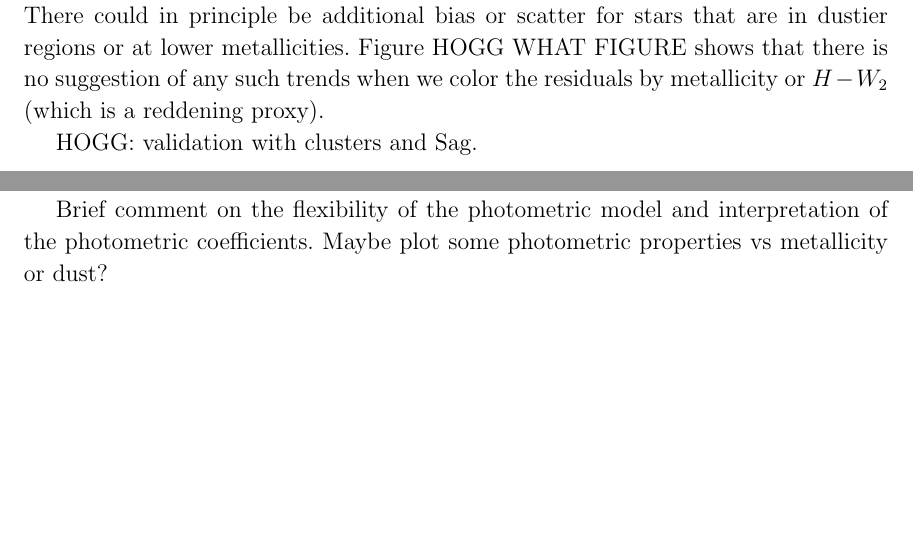
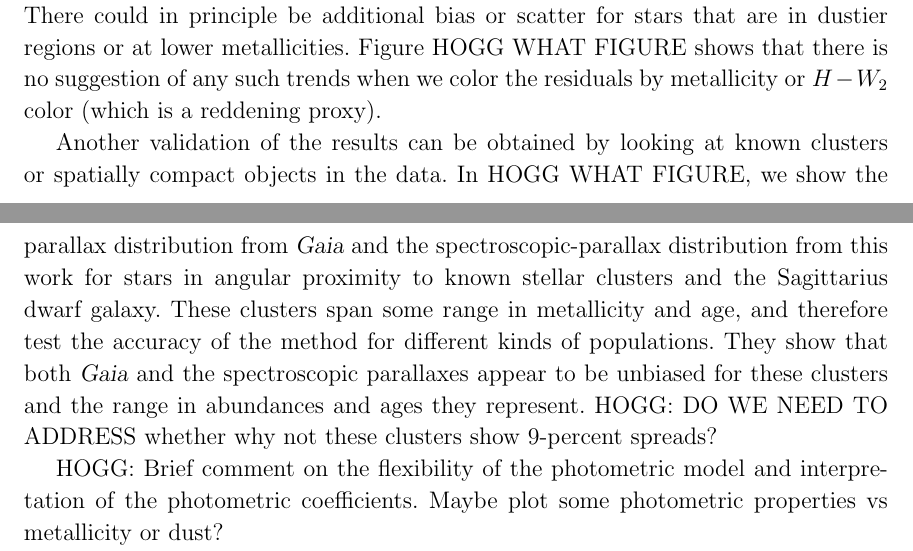
Before and after one commit to aceilers/spectroscopic_parallax, a LaTeX paper (paper/sp.tex): two parts of pages 7 and 8 of 8 before the commit and two parts of pages 7 and 8 of 9 after it, joined at a grey line, cut so that both start at the same text, the shorter picture padded with empty space. Compiled offline with LaTeX, dvips and Ghostscript.

Commit message:
validation tests

```diff
--- a/paper/sp.tex
+++ b/paper/sp.tex
@@ -479,11 +479,21 @@ There could in principle be additional bias or scatter for stars that are in dus
 regions or at lower metallicities.
 \figurename~HOGG WHAT FIGURE shows that
 there is no suggestion of any such trends when we color the residuals by metallicity
-or $H-W_2$ (which is a reddening proxy).
+or $H-W_2$ color (which is a reddening proxy).
 
-HOGG: validation with clusters and Sag.
+Another validation of the results can be obtained by looking at known
+clusters or spatially compact objects in the data.
+In HOGG WHAT FIGURE, we show the parallax distribution from \gaia\ and
+the spectroscopic-parallax distribution from this work for stars in
+angular proximity to known stellar clusters and the Sagittarius dwarf
+galaxy.
+These clusters span some range in metallicity and age, and therefore test
+the accuracy of the method for different kinds of populations.
+They show that both \gaia\ and the spectroscopic parallaxes appear to be unbiased
+for these clusters and the range in abundances and ages they represent.
+HOGG: DO WE NEED TO ADDRESS whether why not these clusters show 9-percent spreads?
 
-Brief comment on the flexibility of the photometric model and interpretation of the photometric coefficients. Maybe plot some photometric properties vs metallicity or dust?
+HOGG: Brief comment on the flexibility of the photometric model and interpretation of the photometric coefficients. Maybe plot some photometric properties vs metallicity or dust?
 
 HOGG: How to get the data and how to use it, probabilistically.
 
```
